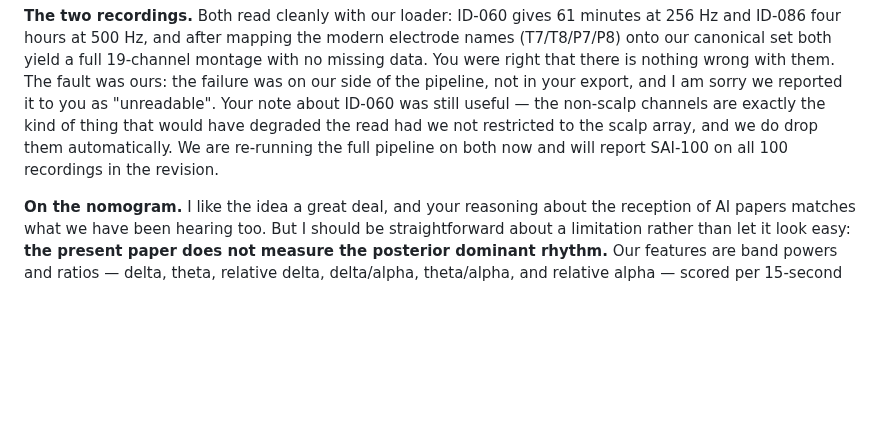
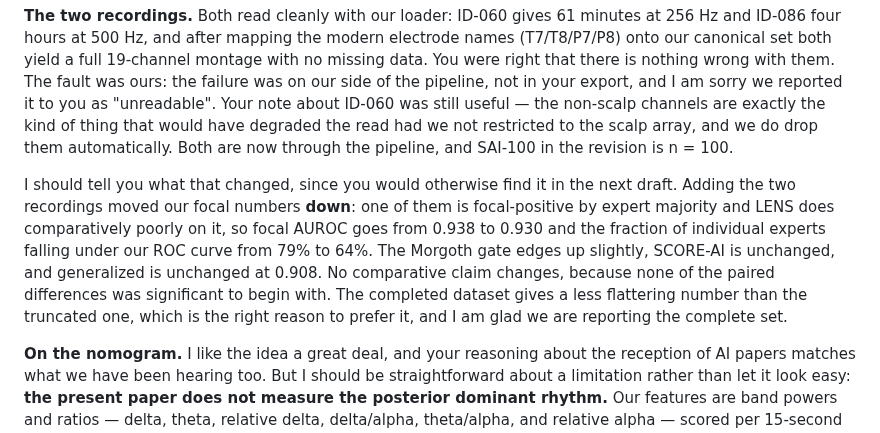
Before and after one commit to bdsp-core/morgoth-slowing-growth-curves, a Markdown page: docs/sandor_reply_2.md, the part around the change. GitHub-like rendering; blank space fills up the shorter version.

```diff
--- a/docs/sandor_reply_2.md
+++ b/docs/sandor_reply_2.md
@@ -15,8 +15,9 @@ a full 19-channel montage with no missing data. You were right that there is not
 fault was ours: the failure was on our side of the pipeline, not in your export, and I am sorry we reported
 it to you as "unreadable". Your note about ID-060 was still useful — the non-scalp channels are exactly the
 kind of thing that would have degraded the read had we not restricted to the scalp array, and we do drop them
-automatically. We are re-running the full pipeline on both now and will report SAI-100 on all 100 recordings
-in the revision.
+automatically. Both are now through the pipeline, and SAI-100 in the revision is n = 100.
+
+I should tell you what that changed, since you would otherwise find it in the next draft. Adding the two recordings moved our focal numbers **down**: one of them is focal-positive by expert majority and LENS does comparatively poorly on it, so focal AUROC goes from 0.938 to 0.930 and the fraction of individual experts falling under our ROC curve from 79% to 64%. The Morgoth gate edges up slightly, SCORE-AI is unchanged, and generalized is unchanged at 0.908. No comparative claim changes, because none of the paired differences was significant to begin with. The completed dataset gives a less flattering number than the truncated one, which is the right reason to prefer it, and I am glad we are reporting the complete set.
 
 **On the nomogram.** I like the idea a great deal, and your reasoning about the reception of AI papers matches
 what we have been hearing too. But I should be straightforward about a limitation rather than let it look
```
Also changed, not shown: docs/manuscript_draft.md (+31 -33 lines), docs/supplementary_material.md (+27 -56 lines).
